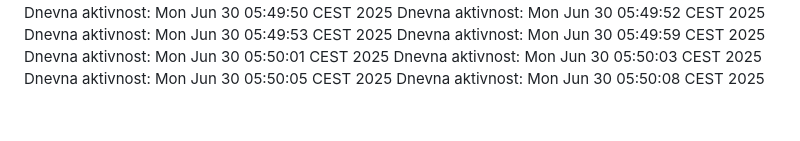
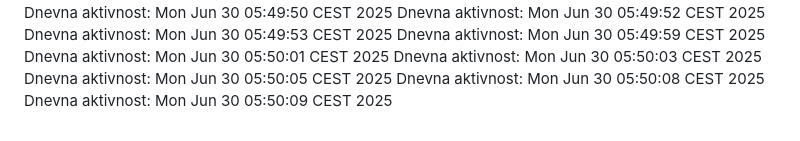
Before and after one commit to ddjordjevicc/ddjordjevicc.github.io, a Markdown page: aktivnost.md, the part around the change. Rendered like a GitHub page.

Commit message:
Aktivnost za 30.06.2025.

```diff
--- a/aktivnost.md
+++ b/aktivnost.md
@@ -86,3 +86,4 @@ Dnevna aktivnost: Mon Jun 30 05:50:01 CEST 2025
 Dnevna aktivnost: Mon Jun 30 05:50:03 CEST 2025
 Dnevna aktivnost: Mon Jun 30 05:50:05 CEST 2025
 Dnevna aktivnost: Mon Jun 30 05:50:08 CEST 2025
+Dnevna aktivnost: Mon Jun 30 05:50:09 CEST 2025
```
